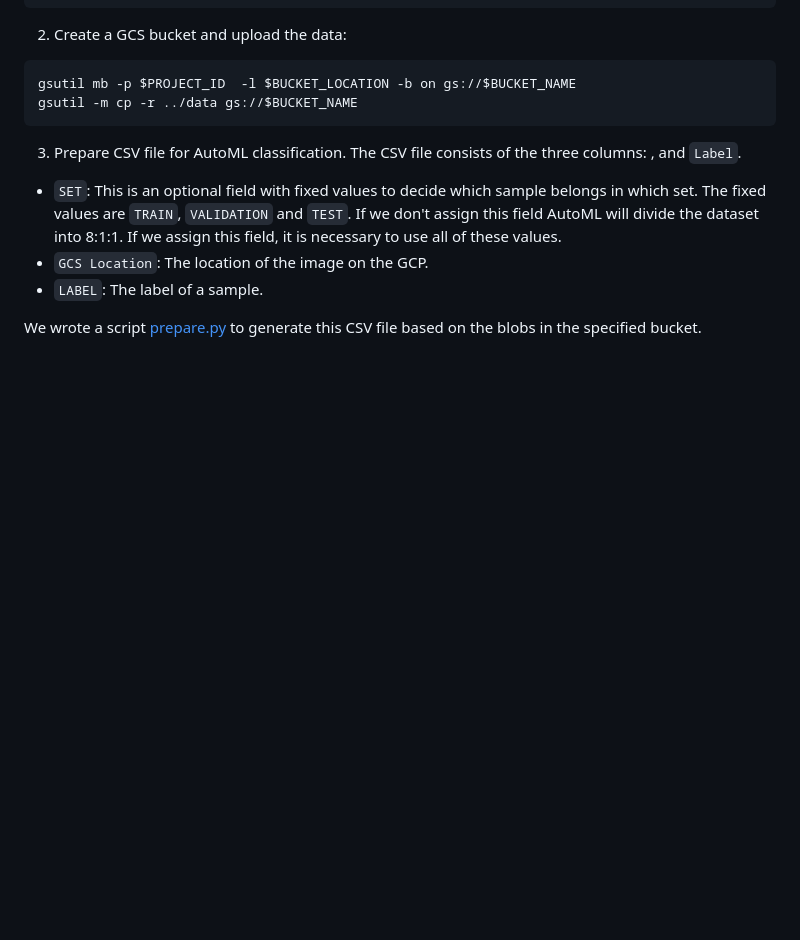
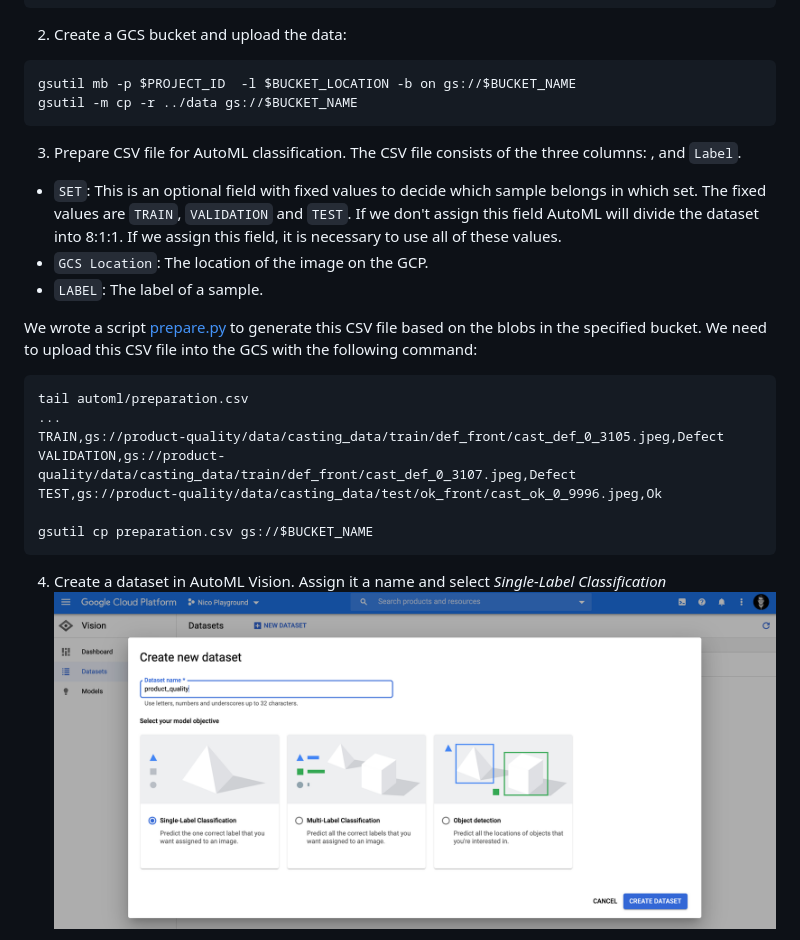
Before and after one commit to naxty/gcp-automated-quality-inspection, a Markdown page: README.md, the part around the change printed below. Rendered like a GitHub page; blank space fills up the shorter version.

Commit message:
AutoML part

````diff
--- a/README.md
+++ b/README.md
@@ -59,4 +58,17 @@ gsutil -m cp -r ../data gs://$BUCKET_NAME
 - `GCS Location`: The location of the image on the GCP.
 - `LABEL`: The label of a sample.
 
-We wrote a script [prepare.py](automl/prepare.py) to generate this CSV file based on the blobs in the specified bucket.
+We wrote a script [prepare.py](automl/prepare.py) to generate this CSV file based on the blobs in the specified bucket. We need to upload this CSV file into the GCS with the following command:
+```sh
+tail automl/preparation.csv
+...
+TRAIN,gs://product-quality/data/casting_data/train/def_front/cast_def_0_3105.jpeg,Defect
+VALIDATION,gs://product-quality/data/casting_data/train/def_front/cast_def_0_3107.jpeg,Defect
+TEST,gs://product-quality/data/casting_data/test/ok_front/cast_ok_0_9996.jpeg,Ok
+
+gsutil cp preparation.csv gs://$BUCKET_NAME
+```
+
+4. Create a dataset in AutoML Vision. Assign it a name and select *Single-Label Classification*
+![AutoML create dataset](docs/automl_create_dataset.png)
+
````
Also changed, not shown: other parts of README.md (+10 -6 lines), docs/automl_evaluate.png (added), docs/automl_select_dataset.png (added), docs/automl_train_model.png (added), docs/automl_view_images.png (added).
